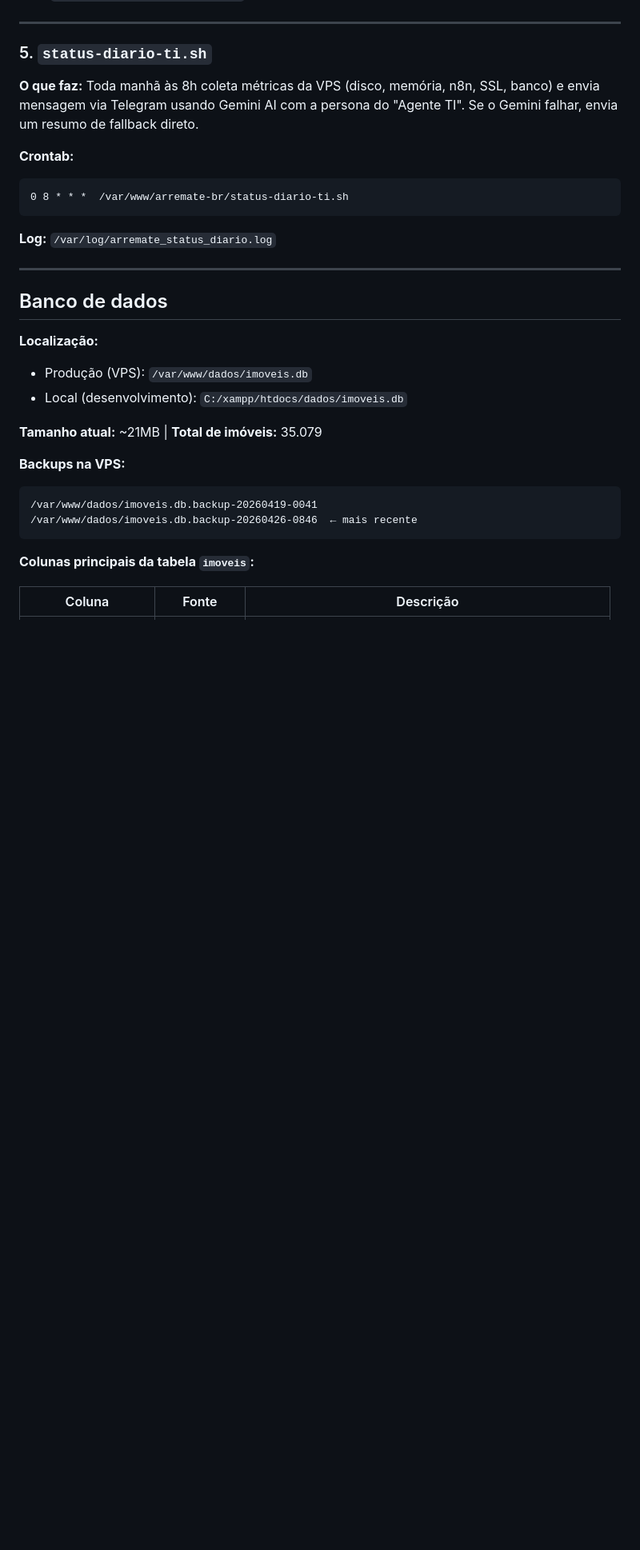
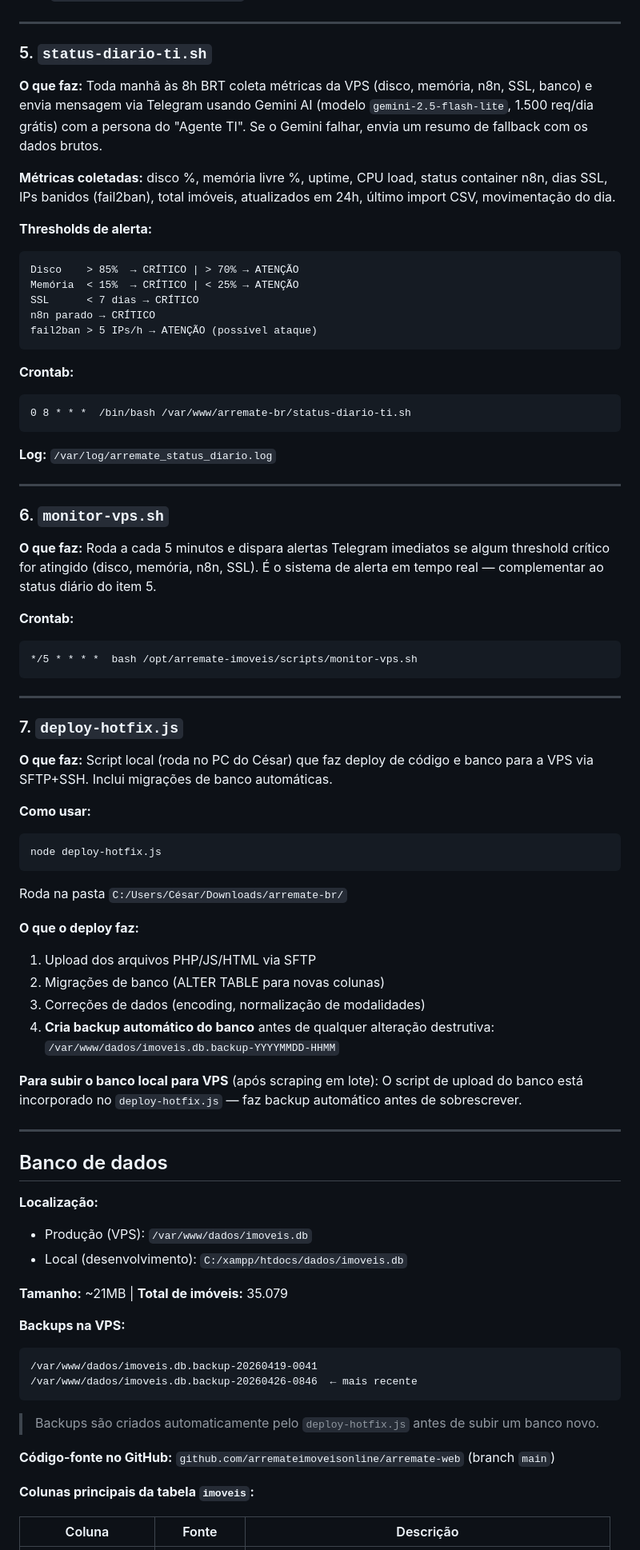
Before and after one commit to arremateimoveisonline/arremate-web, a Markdown page: docs/fluxo-atualizacao-v1.md, the part around one of its changes. Shown at 80% size. Drawn GitHub-style; blank space fills up the shorter version.

````diff
--- a/docs/fluxo-atualizacao-v1.md
+++ b/docs/fluxo-atualizacao-v1.md
@@ -148,14 +159,56 @@ A data de encerramento dos imóveis Venda Online não aparece no texto visível
 ---
 
 ### 5. `status-diario-ti.sh`
-**O que faz:** Toda manhã às 8h coleta métricas da VPS (disco, memória, n8n, SSL, banco) e envia mensagem via Telegram usando Gemini AI com a persona do "Agente TI". Se o Gemini falhar, envia um resumo de fallback direto.
+**O que faz:** Toda manhã às 8h BRT coleta métricas da VPS (disco, memória, n8n, SSL, banco) e envia mensagem via Telegram usando Gemini AI (modelo `gemini-2.5-flash-lite`, 1.500 req/dia grátis) com a persona do "Agente TI". Se o Gemini falhar, envia um resumo de fallback com os dados brutos.
+
+**Métricas coletadas:** disco %, memória livre %, uptime, CPU load, status container n8n, dias SSL, IPs banidos (fail2ban), total imóveis, atualizados em 24h, último import CSV, movimentação do dia.
+
+**Thresholds de alerta:**
+```
+Disco    > 85%  → CRÍTICO | > 70% → ATENÇÃO
+Memória  < 15%  → CRÍTICO | < 25% → ATENÇÃO
+SSL      < 7 dias → CRÍTICO
+n8n parado → CRÍTICO
+fail2ban > 5 IPs/h → ATENÇÃO (possível ataque)
+```
 
 **Crontab:**
 ```
-0 8 * * *  /var/www/arremate-br/status-diario-ti.sh
+0 8 * * *  /bin/bash /var/www/arremate-br/status-diario-ti.sh
 ```
 
 **Log:** `/var/log/arremate_status_diario.log`
+
+---
+
+### 6. `monitor-vps.sh`
+**O que faz:** Roda a cada 5 minutos e dispara alertas Telegram imediatos se algum threshold crítico for atingido (disco, memória, n8n, SSL). É o sistema de alerta em tempo real — complementar ao status diário do item 5.
+
+**Crontab:**
+```
+*/5 * * * *  bash /opt/arremate-imoveis/scripts/monitor-vps.sh
+```
+
+---
+
+### 7. `deploy-hotfix.js`
+**O que faz:** Script local (roda no PC do César) que faz deploy de código e banco para a VPS via SFTP+SSH. Inclui migrações de banco automáticas.
+
+**Como usar:**
+```
+node deploy-hotfix.js
+```
+Roda na pasta `C:/Users/César/Downloads/arremate-br/`
+
+**O que o deploy faz:**
+1. Upload dos arquivos PHP/JS/HTML via SFTP
+2. Migrações de banco (ALTER TABLE para novas colunas)
+3. Correções de dados (encoding, normalização de modalidades)
+4. **Cria backup automático do banco** antes de qualquer alteração destrutiva:
+   `/var/www/dados/imoveis.db.backup-YYYYMMDD-HHMM`
+
+**Para subir o banco local para VPS** (após scraping em lote):
+O script de upload do banco está incorporado no `deploy-hotfix.js` — faz backup automático antes de sobrescrever.
 
 ---
 
@@ -165,13 +218,16 @@ A data de encerramento dos imóveis Venda Online não aparece no texto visível
 - Produção (VPS): `/var/www/dados/imoveis.db`
 - Local (desenvolvimento): `C:/xampp/htdocs/dados/imoveis.db`
 
-**Tamanho atual:** ~21MB | **Total de imóveis:** 35.079
+**Tamanho:** ~21MB | **Total de imóveis:** 35.079
 
 **Backups na VPS:**
 ```
 /var/www/dados/imoveis.db.backup-20260419-0041
 /var/www/dados/imoveis.db.backup-20260426-0846  ← mais recente
 ```
+> Backups são criados automaticamente pelo `deploy-hotfix.js` antes de subir um banco novo.
+
+**Código-fonte no GitHub:** `github.com/arremateimoveisonline/arremate-web` (branch `main`)
 
 **Colunas principais da tabela `imoveis`:**
 
````
Also changed, not shown: other parts of docs/fluxo-atualizacao-v1.md (+66 -21 lines).
